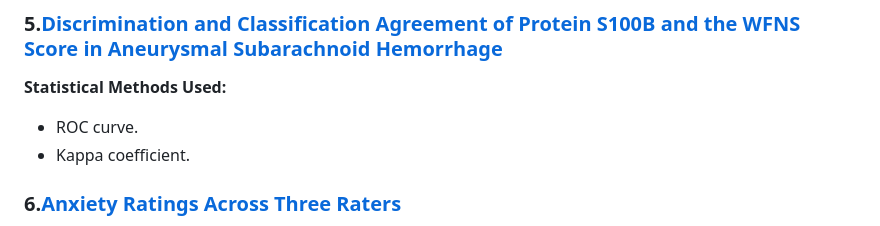
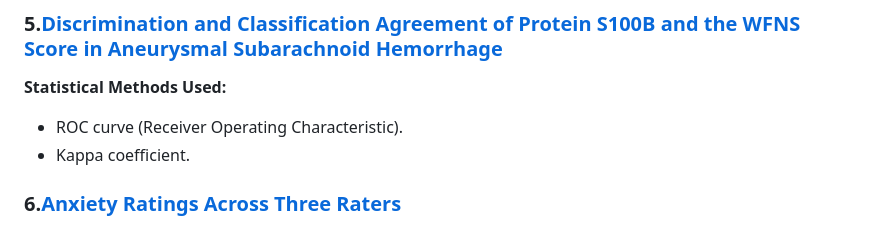
Before and after one commit to abderrezzaqkadouche-glitch/Abderrezzaq-KADOUCHE, a Markdown page: README.md, the part around the change. GitHub-like rendering.

```diff
--- a/README.md
+++ b/README.md
@@ -60,7 +60,7 @@ This portfolio showcases my work in clinical trials, RWE data analysis, and stat
 ### 5.[Discrimination and Classification Agreement of Protein S100B and the WFNS Score in Aneurysmal Subarachnoid Hemorrhage](aneurysmal-subarachnoid-hemorrhage.html)
 
 **Statistical Methods Used:**
-* ROC curve.
+* ROC curve (Receiver Operating Characteristic).
 * Kappa coefficient.
 
 ### 6.[Anxiety Ratings Across Three Raters](anxiety-ratings.html)
```
